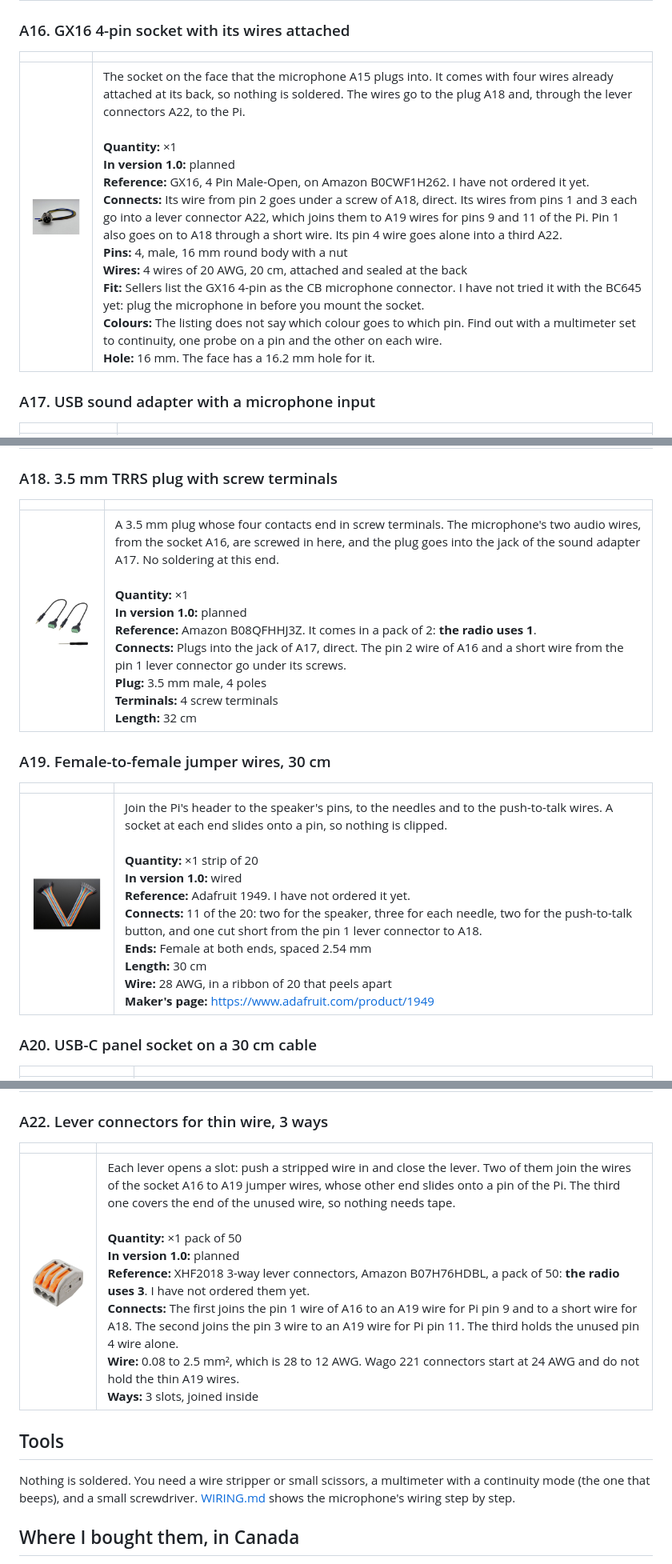
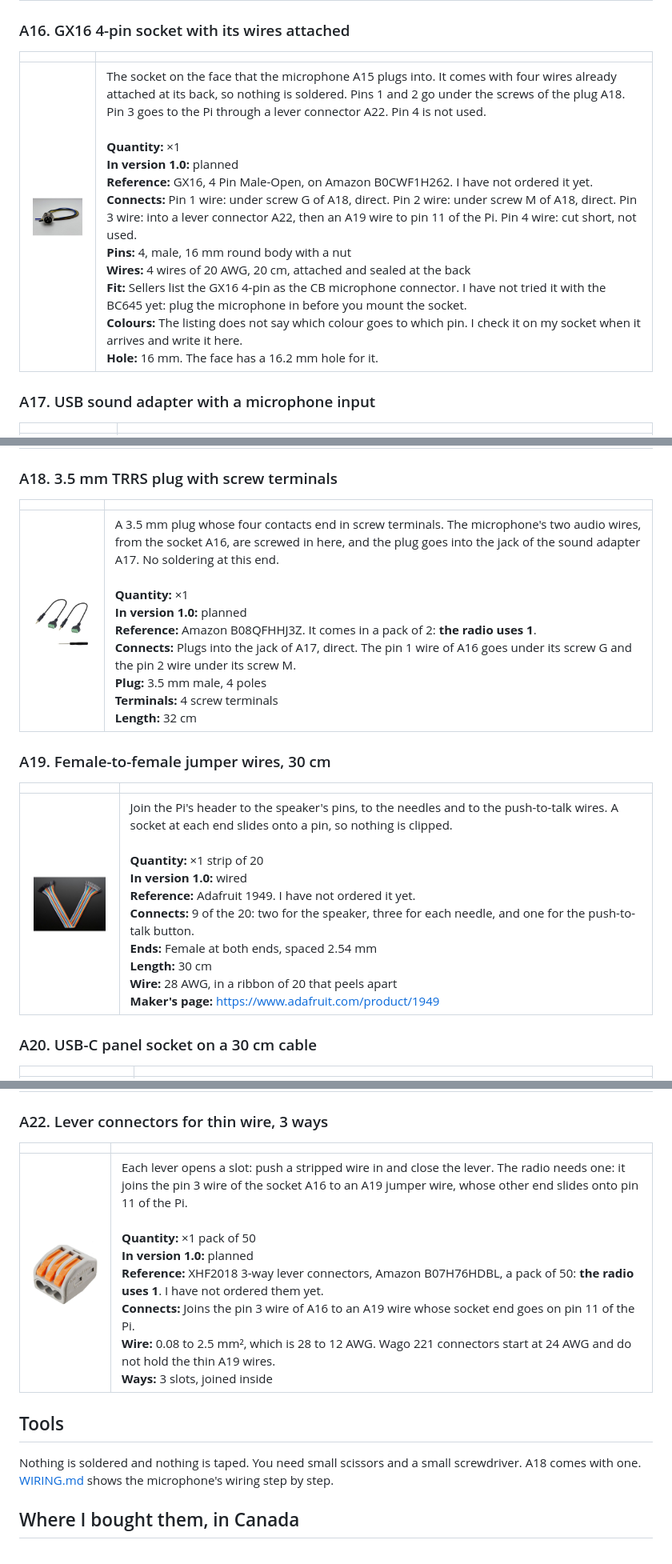
Before and after one commit to Anashel-RPG/ws79-radio, a Markdown page: docs/PARTS-BOM.md, 3 parts joined by grey strips. Shown at 80% size. Rendered like a GitHub page.

```diff
--- a/docs/PARTS-BOM.md
+++ b/docs/PARTS-BOM.md
@@ -149,7 +149,7 @@ One sheet for each part, in the order of the list.
 
 | | |
 |---|---|
-| <img src="images/parts/a16-microphone-socket.jpg" width="200" alt="GX16 4-pin socket with its wires attached"> | The socket on the face that the microphone A15 plugs into. It comes with four wires already attached at its back, so nothing is soldered. The wires go to the plug A18 and, through the lever connectors A22, to the Pi.<br><br>**Quantity:** ×1<br>**In version 1.0:** planned<br>**Reference:** GX16, 4 Pin Male-Open, on Amazon B0CWF1H262. I have not ordered it yet.<br>**Connects:** Its wire from pin 2 goes under a screw of A18, direct. Its wires from pins 1 and 3 each go into a lever connector A22, which joins them to A19 wires for pins 9 and 11 of the Pi. Pin 1 also goes on to A18 through a short wire. Its pin 4 wire goes alone into a third A22.<br>**Pins:** 4, male, 16 mm round body with a nut<br>**Wires:** 4 wires of 20 AWG, 20 cm, attached and sealed at the back<br>**Fit:** Sellers list the GX16 4-pin as the CB microphone connector. I have not tried it with the BC645 yet: plug the microphone in before you mount the socket.<br>**Colours:** The listing does not say which colour goes to which pin. Find out with a multimeter set to continuity, one probe on a pin and the other on each wire.<br>**Hole:** 16 mm. The face has a 16.2 mm hole for it. |
+| <img src="images/parts/a16-microphone-socket.jpg" width="200" alt="GX16 4-pin socket with its wires attached"> | The socket on the face that the microphone A15 plugs into. It comes with four wires already attached at its back, so nothing is soldered. Pins 1 and 2 go under the screws of the plug A18. Pin 3 goes to the Pi through a lever connector A22. Pin 4 is not used.<br><br>**Quantity:** ×1<br>**In version 1.0:** planned<br>**Reference:** GX16, 4 Pin Male-Open, on Amazon B0CWF1H262. I have not ordered it yet.<br>**Connects:** Pin 1 wire: under screw G of A18, direct. Pin 2 wire: under screw M of A18, direct. Pin 3 wire: into a lever connector A22, then an A19 wire to pin 11 of the Pi. Pin 4 wire: cut short, not used.<br>**Pins:** 4, male, 16 mm round body with a nut<br>**Wires:** 4 wires of 20 AWG, 20 cm, attached and sealed at the back<br>**Fit:** Sellers list the GX16 4-pin as the CB microphone connector. I have not tried it with the BC645 yet: plug the microphone in before you mount the socket.<br>**Colours:** The listing does not say which colour goes to which pin. I check it on my socket when it arrives and write it here.<br>**Hole:** 16 mm. The face has a 16.2 mm hole for it. |
 
 ### <a id="a17"></a>A17. USB sound adapter with a microphone input
 
@@ -161,13 +161,13 @@ One sheet for each part, in the order of the list.
 
 | | |
 |---|---|
-| <img src="images/parts/a18-trrs-plug.jpg" width="200" alt="3.5 mm TRRS plug with screw terminals"> | A 3.5 mm plug whose four contacts end in screw terminals. The microphone's two audio wires, from the socket A16, are screwed in here, and the plug goes into the jack of the sound adapter A17. No soldering at this end.<br><br>**Quantity:** ×1<br>**In version 1.0:** planned<br>**Reference:** Amazon B08QFHHJ3Z. It comes in a pack of 2: **the radio uses 1**.<br>**Connects:** Plugs into the jack of A17, direct. The pin 2 wire of A16 and a short wire from the pin 1 lever connector go under its screws.<br>**Plug:** 3.5 mm male, 4 poles<br>**Terminals:** 4 screw terminals<br>**Length:** 32 cm |
+| <img src="images/parts/a18-trrs-plug.jpg" width="200" alt="3.5 mm TRRS plug with screw terminals"> | A 3.5 mm plug whose four contacts end in screw terminals. The microphone's two audio wires, from the socket A16, are screwed in here, and the plug goes into the jack of the sound adapter A17. No soldering at this end.<br><br>**Quantity:** ×1<br>**In version 1.0:** planned<br>**Reference:** Amazon B08QFHHJ3Z. It comes in a pack of 2: **the radio uses 1**.<br>**Connects:** Plugs into the jack of A17, direct. The pin 1 wire of A16 goes under its screw G and the pin 2 wire under its screw M.<br>**Plug:** 3.5 mm male, 4 poles<br>**Terminals:** 4 screw terminals<br>**Length:** 32 cm |
 
 ### <a id="a19"></a>A19. Female-to-female jumper wires, 30 cm
 
 | | |
 |---|---|
-| <img src="images/parts/a19-jumper-wires.jpg" width="200" alt="Female-to-female jumper wires, 30 cm"> | Join the Pi's header to the speaker's pins, to the needles and to the push-to-talk wires. A socket at each end slides onto a pin, so nothing is clipped.<br><br>**Quantity:** ×1 strip of 20<br>**In version 1.0:** wired<br>**Reference:** Adafruit 1949. I have not ordered it yet.<br>**Connects:** 11 of the 20: two for the speaker, three for each needle, two for the push-to-talk button, and one cut short from the pin 1 lever connector to A18.<br>**Ends:** Female at both ends, spaced 2.54 mm<br>**Length:** 30 cm<br>**Wire:** 28 AWG, in a ribbon of 20 that peels apart<br>**Maker's page:** https://www.adafruit.com/product/1949 |
+| <img src="images/parts/a19-jumper-wires.jpg" width="200" alt="Female-to-female jumper wires, 30 cm"> | Join the Pi's header to the speaker's pins, to the needles and to the push-to-talk wires. A socket at each end slides onto a pin, so nothing is clipped.<br><br>**Quantity:** ×1 strip of 20<br>**In version 1.0:** wired<br>**Reference:** Adafruit 1949. I have not ordered it yet.<br>**Connects:** 9 of the 20: two for the speaker, three for each needle, and one for the push-to-talk button.<br>**Ends:** Female at both ends, spaced 2.54 mm<br>**Length:** 30 cm<br>**Wire:** 28 AWG, in a ribbon of 20 that peels apart<br>**Maker's page:** https://www.adafruit.com/product/1949 |
 
 ### <a id="a20"></a>A20. USB-C panel socket on a 30 cm cable
 
@@ -185,12 +185,11 @@ One sheet for each part, in the order of the list.
 
 | | |
 |---|---|
-| <img src="images/parts/a22-lever-connectors.jpg" width="200" alt="Lever connectors for thin wire, 3 ways"> | Each lever opens a slot: push a stripped wire in and close the lever. Two of them join the wires of the socket A16 to A19 jumper wires, whose other end slides onto a pin of the Pi. The third one covers the end of the unused wire, so nothing needs tape.<br><br>**Quantity:** ×1 pack of 50<br>**In version 1.0:** planned<br>**Reference:** XHF2018 3-way lever connectors, Amazon B07H76HDBL, a pack of 50: **the radio uses 3**. I have not ordered them yet.<br>**Connects:** The first joins the pin 1 wire of A16 to an A19 wire for Pi pin 9 and to a short wire for A18. The second joins the pin 3 wire to an A19 wire for Pi pin 11. The third holds the unused pin 4 wire alone.<br>**Wire:** 0.08 to 2.5 mm², which is 28 to 12 AWG. Wago 221 connectors start at 24 AWG and do not hold the thin A19 wires.<br>**Ways:** 3 slots, joined inside |
+| <img src="images/parts/a22-lever-connectors.jpg" width="200" alt="Lever connectors for thin wire, 3 ways"> | Each lever opens a slot: push a stripped wire in and close the lever. The radio needs one: it joins the pin 3 wire of the socket A16 to an A19 jumper wire, whose other end slides onto pin 11 of the Pi.<br><br>**Quantity:** ×1 pack of 50<br>**In version 1.0:** planned<br>**Reference:** XHF2018 3-way lever connectors, Amazon B07H76HDBL, a pack of 50: **the radio uses 1**. I have not ordered them yet.<br>**Connects:** Joins the pin 3 wire of A16 to an A19 wire whose socket end goes on pin 11 of the Pi.<br>**Wire:** 0.08 to 2.5 mm², which is 28 to 12 AWG. Wago 221 connectors start at 24 AWG and do not hold the thin A19 wires.<br>**Ways:** 3 slots, joined inside |
 
 ## Tools
 
-Nothing is soldered. You need a wire stripper or small scissors, a multimeter with a continuity mode (the one that
-beeps), and a small screwdriver. [WIRING.md](WIRING.md#the-microphone-and-its-push-to-talk-button) shows the
+Nothing is soldered and nothing is taped. You need small scissors and a small screwdriver. A18 comes with one. [WIRING.md](WIRING.md#the-microphone-and-its-push-to-talk-button) shows the
 microphone's wiring step by step.
 
 ## Where I bought them, in Canada
```
Also changed, not shown: CHANGELOG.md (+2 -2 lines), docs/WIRING.md (+14 -10 lines), docs/images/wiring/every-link.png, docs/images/wiring/microphone-steps.png, docs/images/wiring/microphone.png, docs/images/wiring/pins.png.
